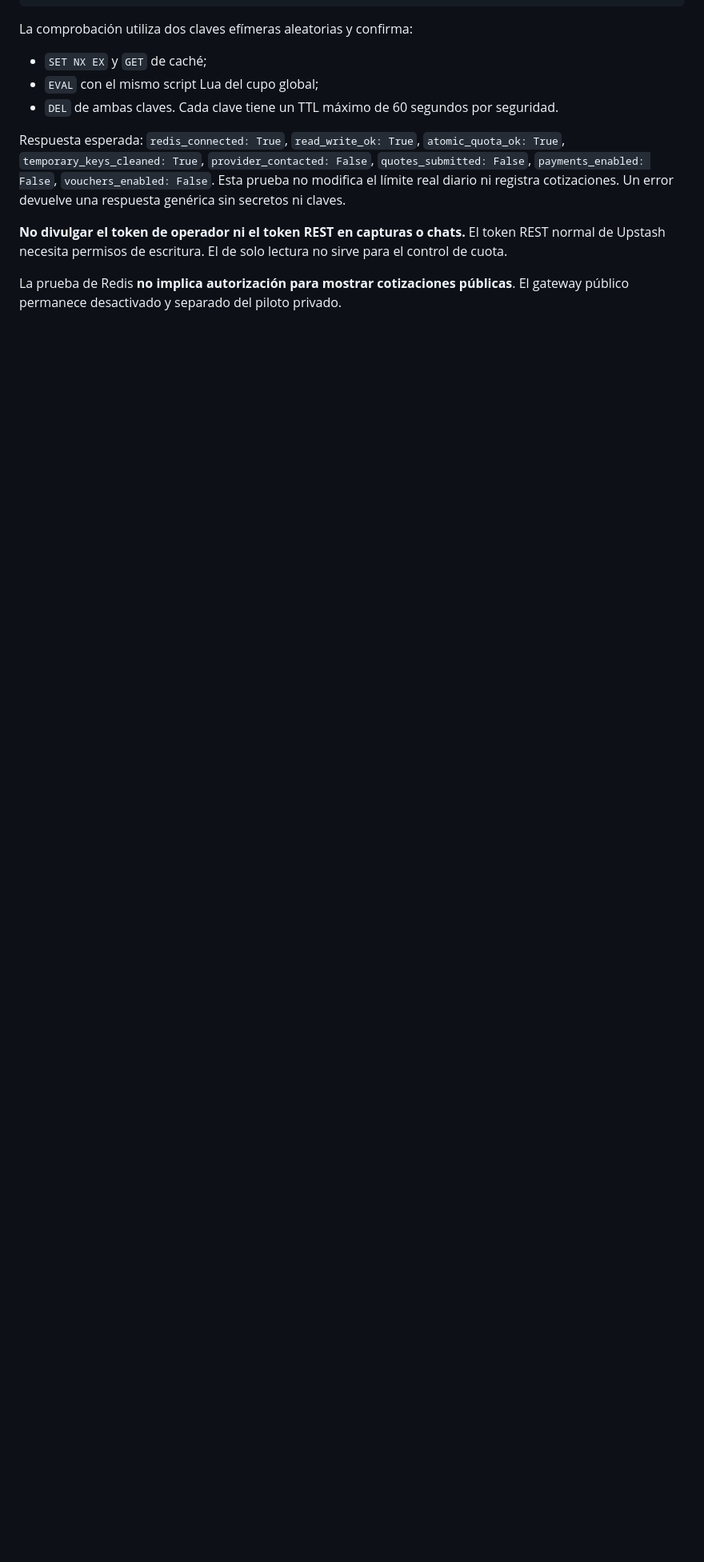
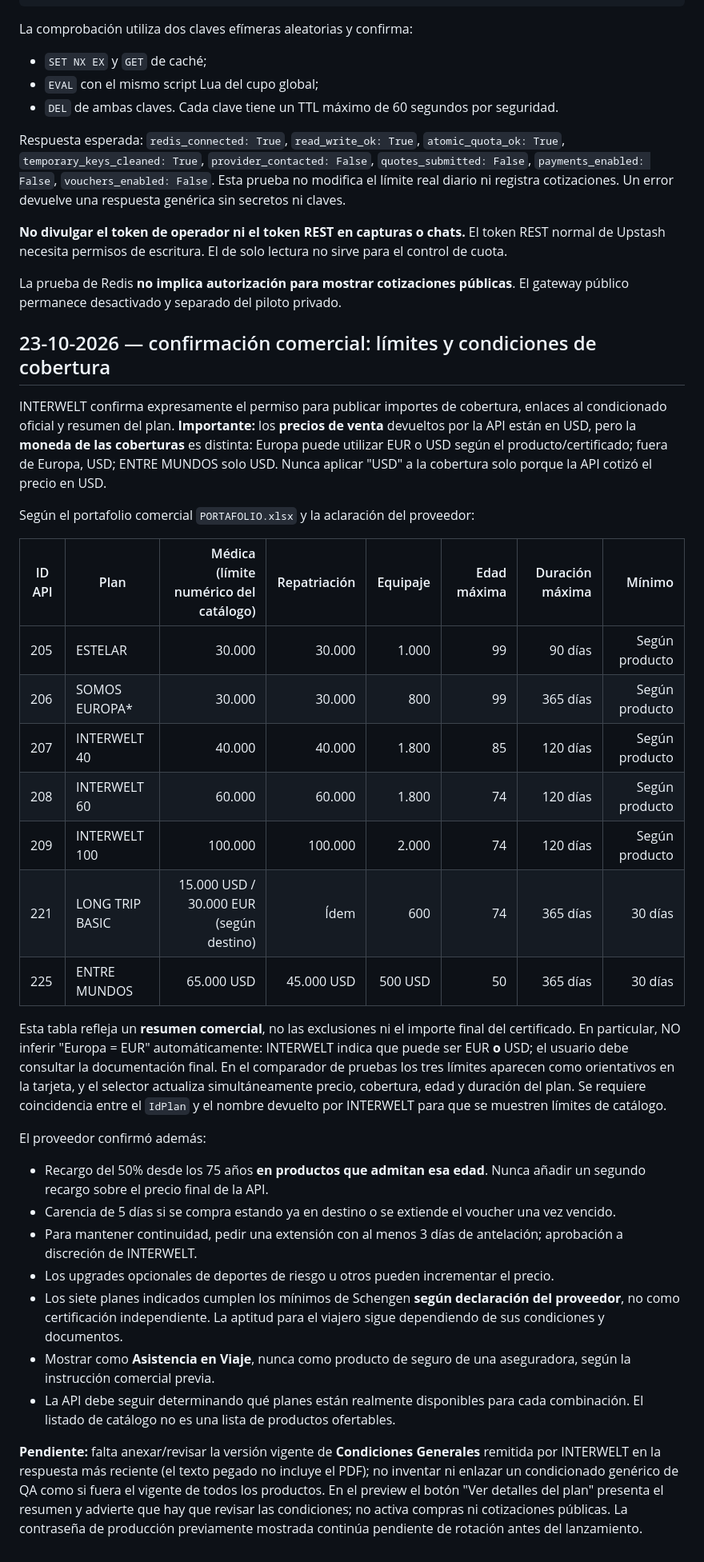
Before and after one commit to justinasspokas-star/viajerolatam, a Markdown page: INTERWELT_NETLIFY_PRODUCTION_SETUP.md, the part around the change. Shown at 80% size. Drawn GitHub-style; blank space fills up the shorter version.

Commit message:
INTERWELT: document approved coverage limits, currency rules and missing current conditions

```diff
--- a/INTERWELT_NETLIFY_PRODUCTION_SETUP.md
+++ b/INTERWELT_NETLIFY_PRODUCTION_SETUP.md
@@ -155,3 +155,33 @@ Respuesta esperada: `redis_connected: True`, `read_write_ok: True`, `atomic_quot
 **No divulgar el token de operador ni el token REST en capturas o chats.** El token REST normal de Upstash necesita permisos de escritura. El de solo lectura no sirve para el control de cuota.
 
 La prueba de Redis **no implica autorización para mostrar cotizaciones públicas**. El gateway público permanece desactivado y separado del piloto privado.
+
+
+## 23-10-2026 — confirmación comercial: límites y condiciones de cobertura
+
+INTERWELT confirma expresamente el permiso para publicar importes de cobertura, enlaces al condicionado oficial y resumen del plan. **Importante:** los **precios de venta** devueltos por la API están en USD, pero la **moneda de las coberturas** es distinta: Europa puede utilizar EUR o USD según el producto/certificado; fuera de Europa, USD; ENTRE MUNDOS solo USD. Nunca aplicar "USD" a la cobertura solo porque la API cotizó el precio en USD.
+
+Según el portafolio comercial `PORTAFOLIO.xlsx` y la aclaración del proveedor:
+
+| ID API | Plan | Médica (límite numérico del catálogo) | Repatriación | Equipaje | Edad máxima | Duración máxima | Mínimo |
+|---|---|---:|---:|---:|---:|---:|---:|
+| 205 | ESTELAR | 30.000 | 30.000 | 1.000 | 99 | 90 días | Según producto |
+| 206 | SOMOS EUROPA* | 30.000 | 30.000 | 800 | 99 | 365 días | Según producto |
+| 207 | INTERWELT 40 | 40.000 | 40.000 | 1.800 | 85 | 120 días | Según producto |
+| 208 | INTERWELT 60 | 60.000 | 60.000 | 1.800 | 74 | 120 días | Según producto |
+| 209 | INTERWELT 100 | 100.000 | 100.000 | 2.000 | 74 | 120 días | Según producto |
+| 221 | LONG TRIP BASIC | 15.000 USD / 30.000 EUR (según destino) | Ídem | 600 | 74 | 365 días | 30 días |
+| 225 | ENTRE MUNDOS | 65.000 USD | 45.000 USD | 500 USD | 50 | 365 días | 30 días |
+
+Esta tabla refleja un **resumen comercial**, no las exclusiones ni el importe final del certificado. En particular, NO inferir "Europa = EUR" automáticamente: INTERWELT indica que puede ser EUR **o** USD; el usuario debe consultar la documentación final. En el comparador de pruebas los tres límites aparecen como orientativos en la tarjeta, y el selector actualiza simultáneamente precio, cobertura, edad y duración del plan. Se requiere coincidencia entre el `IdPlan` y el nombre devuelto por INTERWELT para que se muestren límites de catálogo.
+
+El proveedor confirmó además:
+- Recargo del 50% desde los 75 años **en productos que admitan esa edad**. Nunca añadir un segundo recargo sobre el precio final de la API.
+- Carencia de 5 días si se compra estando ya en destino o se extiende el voucher una vez vencido.
+- Para mantener continuidad, pedir una extensión con al menos 3 días de antelación; aprobación a discreción de INTERWELT.
+- Los upgrades opcionales de deportes de riesgo u otros pueden incrementar el precio.
+- Los siete planes indicados cumplen los mínimos de Schengen **según declaración del proveedor**, no como certificación independiente. La aptitud para el viajero sigue dependiendo de sus condiciones y documentos.
+- Mostrar como **Asistencia en Viaje**, nunca como producto de seguro de una aseguradora, según la instrucción comercial previa.
+- La API debe seguir determinando qué planes están realmente disponibles para cada combinación. El listado de catálogo no es una lista de productos ofertables.
+
+**Pendiente:** falta anexar/revisar la versión vigente de **Condiciones Generales** remitida por INTERWELT en la respuesta más reciente (el texto pegado no incluye el PDF); no inventar ni enlazar un condicionado genérico de QA como si fuera el vigente de todos los productos. En el preview el botón "Ver detalles del plan" presenta el resumen y advierte que hay que revisar las condiciones; no activa compras ni cotizaciones públicas. La contraseña de producción previamente mostrada continúa pendiente de rotación antes del lanzamiento.
```
